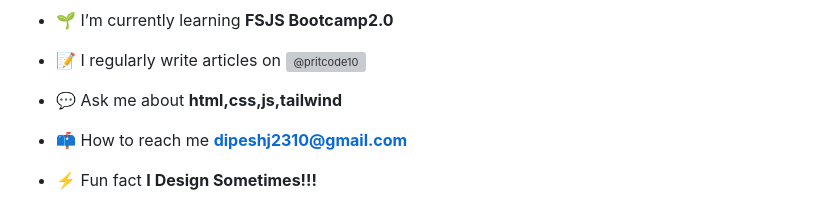
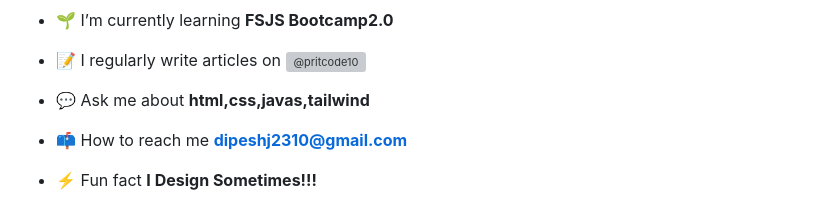
Before and after one commit to dipeshjoshi4/dipeshjoshi4, a Markdown page: README.md, the part around the change. Rendered like a GitHub page; grey boxes are pictures that could not be loaded.

```diff
--- a/README.md
+++ b/README.md
@@ -5,7 +5,7 @@
 
 - 📝 I regularly write articles on  <a href="https://hashnode.com/@dipeshjoshi4" target="blank"><img align="center" src="https://raw.githubusercontent.com/rahuldkjain/github-profile-readme-generator/master/src/images/icons/Social/hashnode.svg" alt="@pritcode10" height="30" width="40" /></a>
 
-- 💬 Ask me about **html,css,js,tailwind**
+- 💬 Ask me about **html,css,javas,tailwind**
 
 - 📫 How to reach me **dipeshj2310@gmail.com**
 
```
